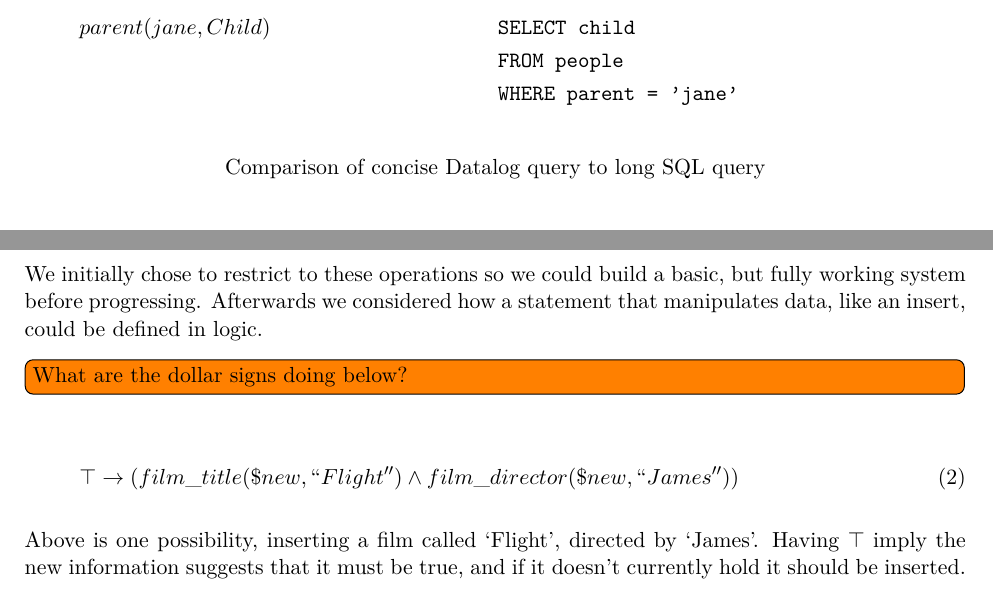
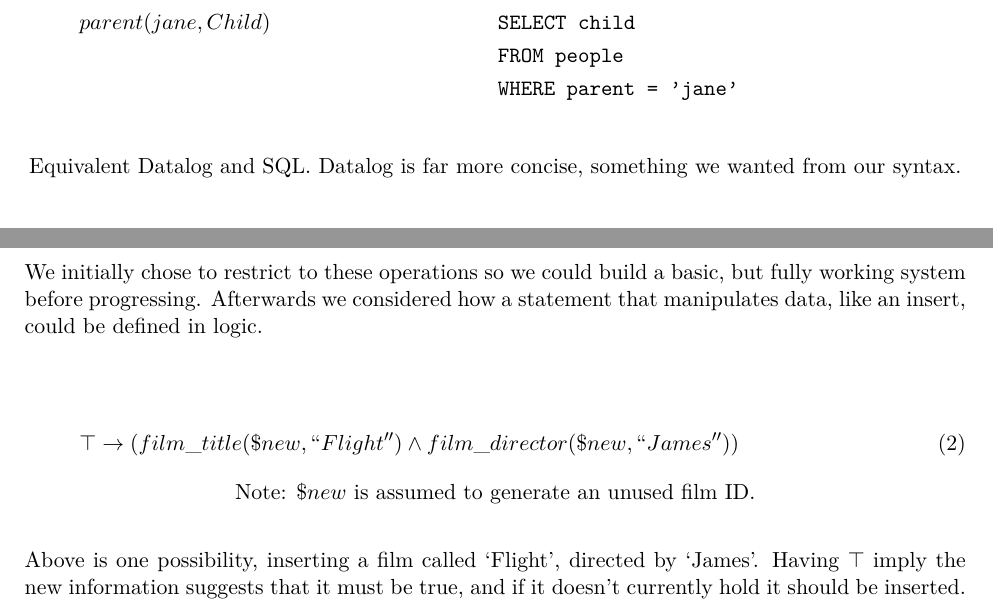
Before and after one commit to Tedworthy/ATLAST, a LaTeX document (report/report.tex): two parts of pages 5 and 8 of 48 before the commit and two parts of pages 7 and 8 of 48 after it, joined at a grey line, cut so that both start at the same text. Compiled offline with pdfLaTeX.

Commit message:
Moved datalogexample, expanded slightly and changed NOTE to note.

```diff
--- a/report/report.tex
+++ b/report/report.tex
@@ -207,15 +207,6 @@
       written in logic compared to SQL. The examples below demonstrate this,
       using both Datalog and our implementation syntax.
 
-      \begin{center}
-        \begin{align*}
-          & parent(jane, Child) & & \texttt{SELECT child} \\
-          &                     & & \texttt{FROM people} \\
-          &                     & & \texttt{WHERE parent = 'jane'} \\
-        \end{align*}
-        Comparison of concise Datalog query to long SQL query
-      \end{center}
-
     \subsubsection*{"Get me all actors who have been in a film that is more
       than two hours long"}
 
@@ -329,3 +322,9 @@
+        & parent(jane, Child) & & \texttt{SELECT child} \\
+        &                     & & \texttt{FROM people} \\
+        &                     & & \texttt{WHERE parent = 'jane'} \\
+      \end{align*}
+      Equivalent Datalog and SQL. Datalog is far more concise, something we wanted from our syntax.
+    \end{center}
 
   \subsection{SQL}
     Structured Query Language (SQL)~\cite{wiki:SQL} is a special-purpose
@@ -351,10 +350,13 @@
     We initially chose to restrict to these operations so we could build a basic,
     but fully working system before progressing. Afterwards we considered how
     a statement that manipulates data, like an insert, could be defined in logic.
-    \todo[inline]{What are the dollar signs doing below?}
-    \begin{gather}
-      \top \rightarrow (film\_title(\$new, ``Flight'') \land film\_director(\$new, ``James''))
-    \end{gather}
+
+    \begin{center}
+      \begin{gather}
+        \top \rightarrow (film\_title(\$new, ``Flight'') \land film\_director(\$new, ``James''))
+      \end{gather}
+      Note: $\$new$ is assumed to generate an unused film ID.
+    \end{center}
 
     Above is one possibility, inserting a film called `Flight', directed by
     `James'. Having $\top$ imply the new information suggests that it must be
```
Also changed, not shown: report/report.tex (14 more changed lines).
